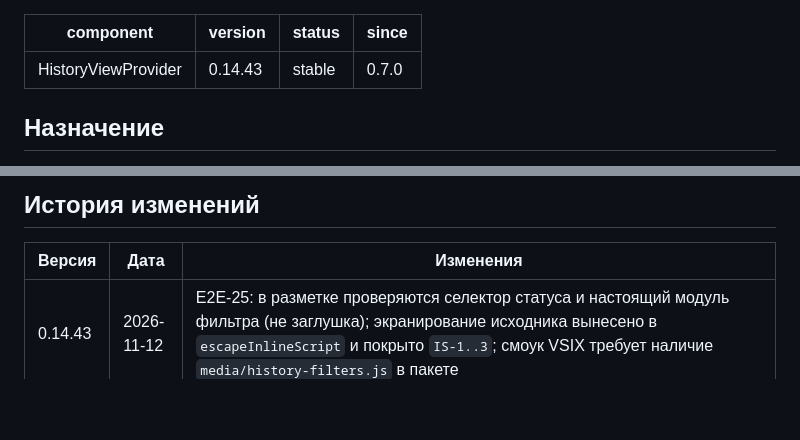
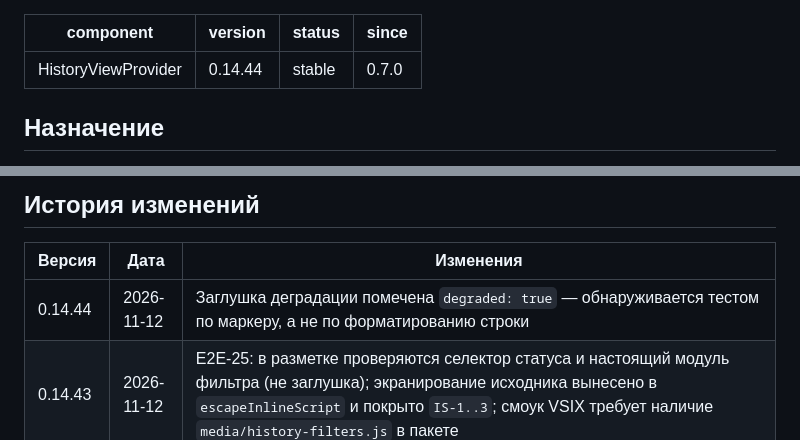
Before and after one commit to alekseyber/vscode-llm-assistant, a Markdown page: specs/HistoryViewProvider.md, 2 parts joined by grey strips. Drawn GitHub-style; blank space fills up the shorter version.

Commit message:
docs(спека): HistoryViewProvider 0.14.44 — маркер деградации

```diff
--- a/specs/HistoryViewProvider.md
+++ b/specs/HistoryViewProvider.md
@@ -1,6 +1,6 @@
 ---
 component: HistoryViewProvider
-version: 0.14.43
+version: 0.14.44
 status: stable
 since: 0.7.0
 ---
@@ -61,6 +61,7 @@ WebView-вкладка «📊 История» в Activity Bar. Отобража
 
 | Версия | Дата | Изменения |
 |--------|------|-----------|
+| 0.14.44 | 2026-11-12 | Заглушка деградации помечена `degraded: true` — обнаруживается тестом по маркеру, а не по форматированию строки |
 | 0.14.43 | 2026-11-12 | E2E-25: в разметке проверяются селектор статуса и настоящий модуль фильтра (не заглушка); экранирование исходника вынесено в `escapeInlineScript` и покрыто `IS-1..3`; смоук VSIX требует наличие `media/history-filters.js` в пакете |
 | 0.14.42 | 2026-11-12 | Вставляемый исходник фильтра экранируется (`</script` → `<\/script`); при отсутствии файла фильтр отключается, панель не падает |
 | 0.14.41 | 2026-11-12 | Фильтр по статусу (`success`/`error`/`cancelled`/`limit_exceeded`/`running`), работает вместе с фильтром режима. Логика вынесена из inline-скрипта в `media/history-filters.js` и покрыта `HF-1..4`; мутация `HIST-NO-STATUS-FILTER` |
```
